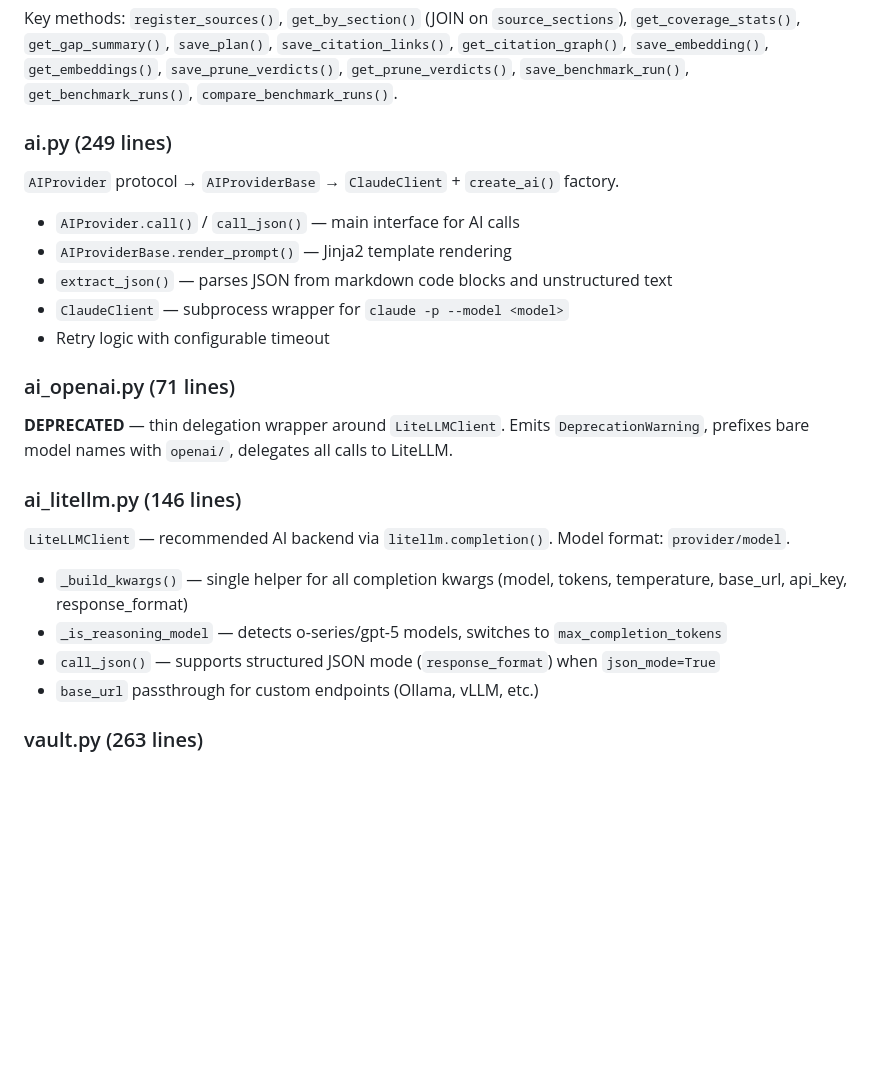
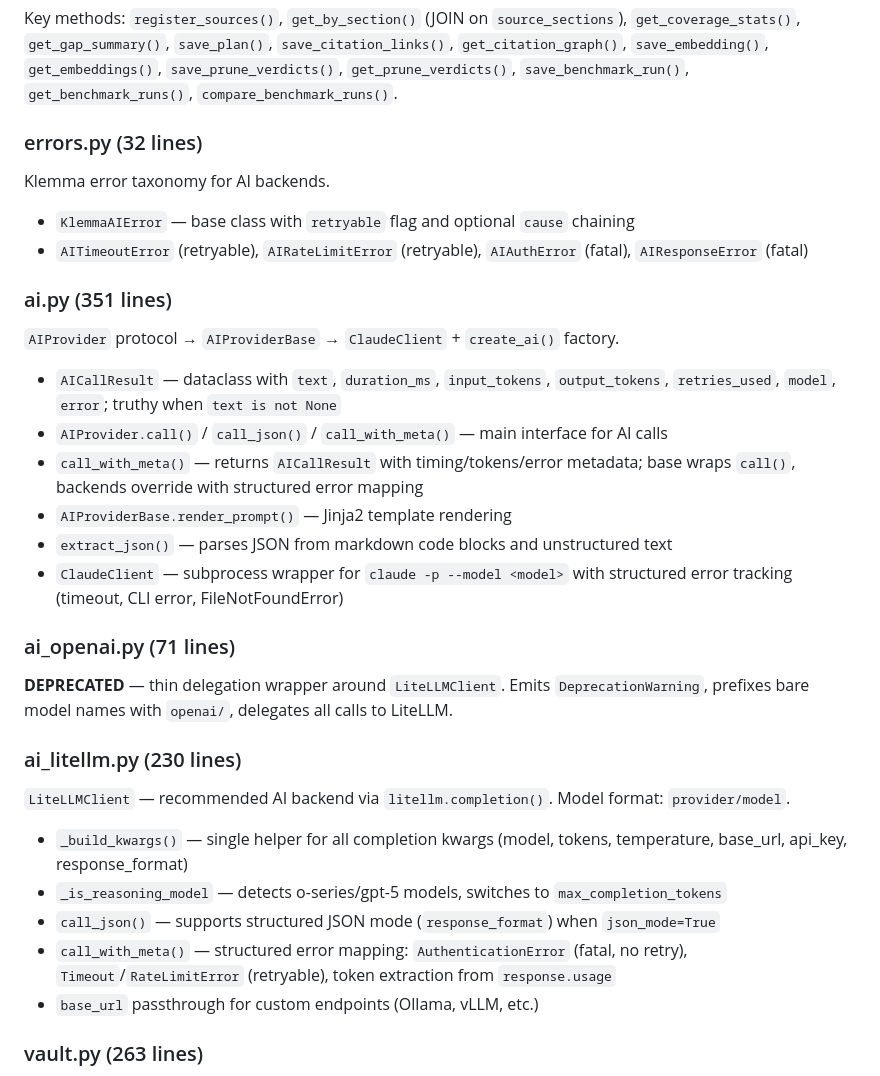
Before and after one commit to bolkhovsky/klemma, a Markdown page: src/klemma/CLAUDE.md, the part around the change. GitHub-like rendering; blank space fills up the shorter version.

Commit message:
docs: update CLAUDE.md for AI contract normalization (Epic-C)
Co-Authored-By: Claude Opus 4.6 <noreply@anthropic.com>

```diff
--- a/src/klemma/CLAUDE.md
+++ b/src/klemma/CLAUDE.md
@@ -59,22 +59,29 @@ Tables:
 
 Key methods: `register_sources()`, `get_by_section()` (JOIN on `source_sections`), `get_coverage_stats()`, `get_gap_summary()`, `save_plan()`, `save_citation_links()`, `get_citation_graph()`, `save_embedding()`, `get_embeddings()`, `save_prune_verdicts()`, `get_prune_verdicts()`, `save_benchmark_run()`, `get_benchmark_runs()`, `compare_benchmark_runs()`.
 
-### ai.py (249 lines)
+### errors.py (32 lines)
+Klemma error taxonomy for AI backends.
+- `KlemmaAIError` — base class with `retryable` flag and optional `cause` chaining
+- `AITimeoutError` (retryable), `AIRateLimitError` (retryable), `AIAuthError` (fatal), `AIResponseError` (fatal)
+
+### ai.py (351 lines)
 `AIProvider` protocol → `AIProviderBase` → `ClaudeClient` + `create_ai()` factory.
-- `AIProvider.call()` / `call_json()` — main interface for AI calls
+- `AICallResult` — dataclass with `text`, `duration_ms`, `input_tokens`, `output_tokens`, `retries_used`, `model`, `error`; truthy when `text is not None`
+- `AIProvider.call()` / `call_json()` / `call_with_meta()` — main interface for AI calls
+- `call_with_meta()` — returns `AICallResult` with timing/tokens/error metadata; base wraps `call()`, backends override with structured error mapping
 - `AIProviderBase.render_prompt()` — Jinja2 template rendering
 - `extract_json()` — parses JSON from markdown code blocks and unstructured text
-- `ClaudeClient` — subprocess wrapper for `claude -p --model <model>`
-- Retry logic with configurable timeout
+- `ClaudeClient` — subprocess wrapper for `claude -p --model <model>` with structured error tracking (timeout, CLI error, FileNotFoundError)
 
 ### ai_openai.py (71 lines)
 **DEPRECATED** — thin delegation wrapper around `LiteLLMClient`. Emits `DeprecationWarning`, prefixes bare model names with `openai/`, delegates all calls to LiteLLM.
 
-### ai_litellm.py (146 lines)
+### ai_litellm.py (230 lines)
 `LiteLLMClient` — recommended AI backend via `litellm.completion()`. Model format: `provider/model`.
 - `_build_kwargs()` — single helper for all completion kwargs (model, tokens, temperature, base_url, api_key, response_format)
 - `_is_reasoning_model` — detects o-series/gpt-5 models, switches to `max_completion_tokens`
 - `call_json()` — supports structured JSON mode (`response_format`) when `json_mode=True`
+- `call_with_meta()` — structured error mapping: `AuthenticationError` (fatal, no retry), `Timeout`/`RateLimitError` (retryable), token extraction from `response.usage`
 - `base_url` passthrough for custom endpoints (Ollama, vLLM, etc.)
 
 ### vault.py (263 lines)
```
Also changed, not shown: 2 other files.
